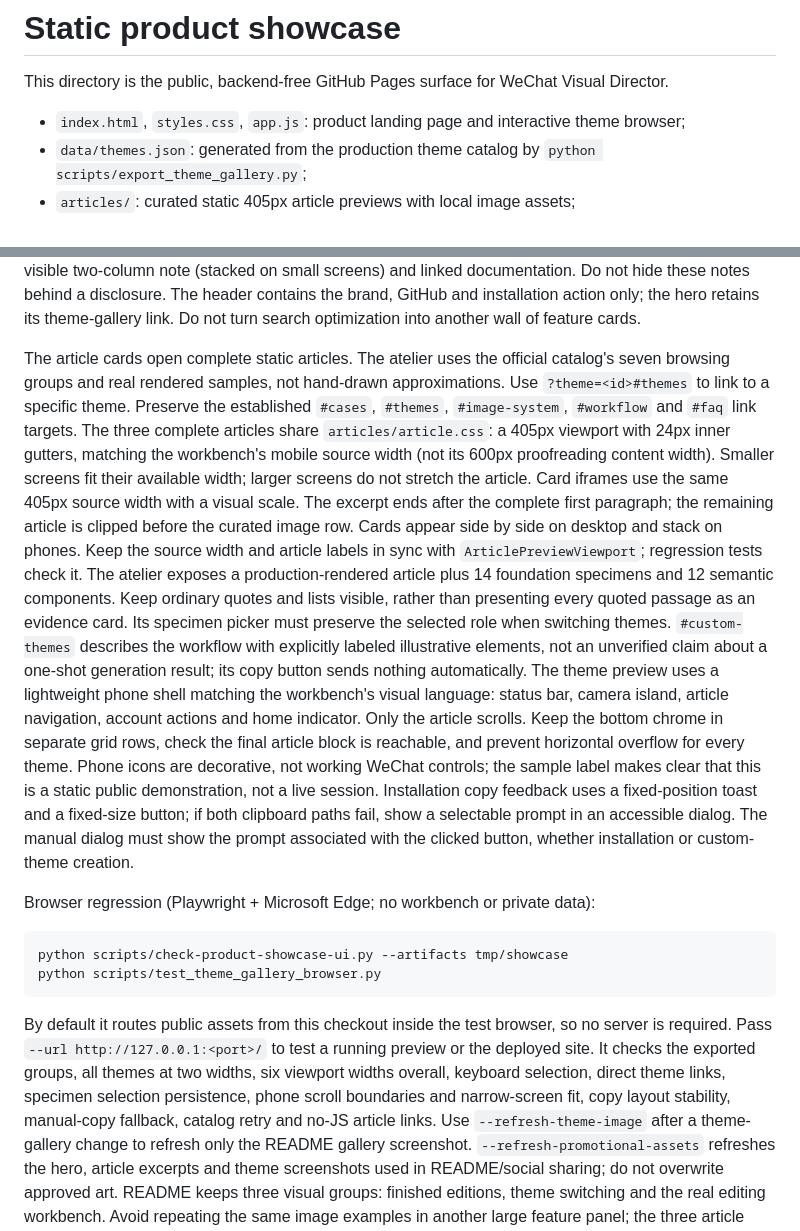
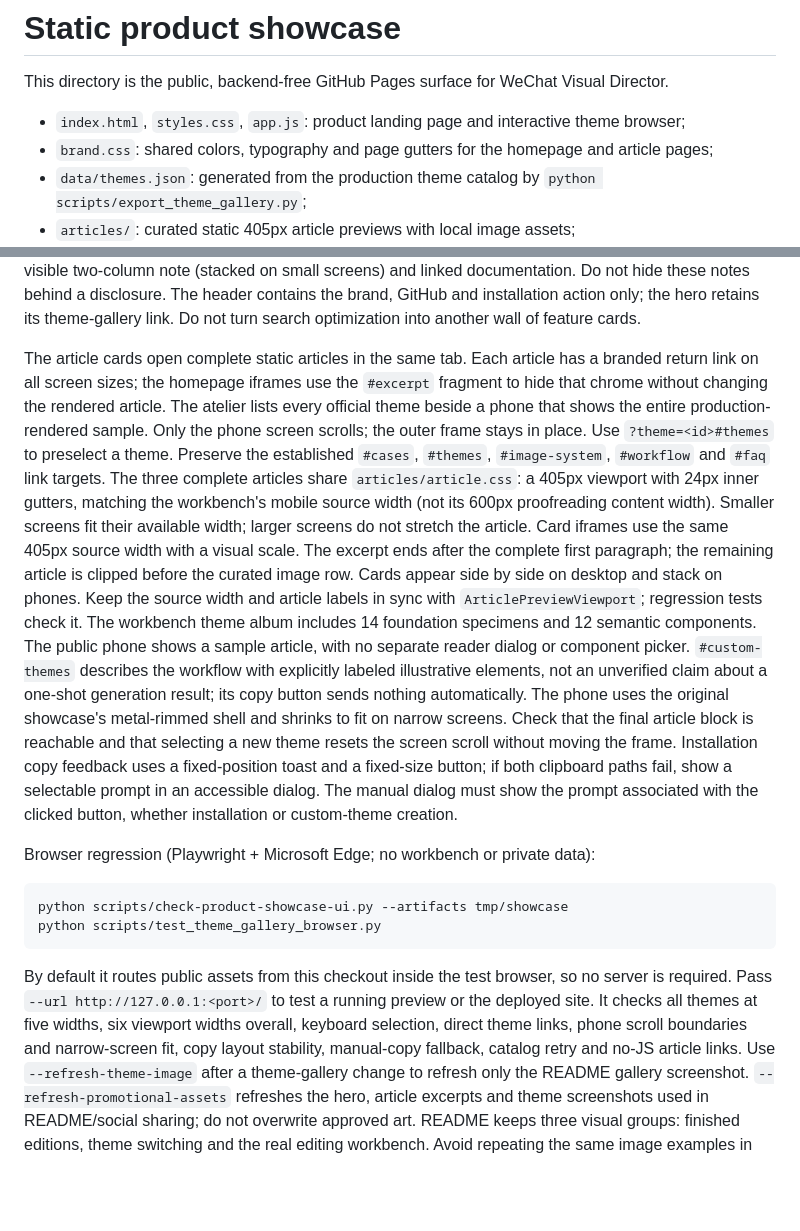
Before and after one commit to zhouke0929/wechat-visual-director, a Markdown page: site/README.md, 2 parts joined by grey strips. GitHub-like rendering; blank space fills up the shorter version.

Commit message:
feat: polish public showcase and sync README

```diff
--- a/site/README.md
+++ b/site/README.md
@@ -3,6 +3,7 @@
 This directory is the public, backend-free GitHub Pages surface for WeChat Visual Director.
 
 - `index.html`, `styles.css`, `app.js`: product landing page and interactive theme browser;
+- `brand.css`: shared colors, typography and page gutters for the homepage and article pages;
 - `data/themes.json`: generated from the production theme catalog by `python scripts/export_theme_gallery.py`;
 - `articles/`: curated static 405px article previews with local image assets;
 - `assets/generated/`: compressed showcase images approved for public display.
@@ -45,9 +46,12 @@ disclosure. The header contains the brand, GitHub and installation action only;
 the hero retains its theme-gallery link.
 Do not turn search optimization into another wall of feature cards.
 
-The article cards open complete static articles. The atelier uses the official
-catalog's seven browsing groups and real rendered samples, not hand-drawn
-approximations. Use `?theme=<id>#themes` to link to a specific theme.
+The article cards open complete static articles in the same tab. Each article
+has a branded return link on all screen sizes; the homepage iframes use the
+`#excerpt` fragment to hide that chrome without changing the rendered article.
+The atelier lists every official theme beside a phone that shows the entire
+production-rendered sample. Only the phone screen scrolls; the outer frame
+stays in place. Use `?theme=<id>#themes` to preselect a theme.
 Preserve the established
 `#cases`, `#themes`, `#image-system`, `#workflow` and `#faq` link targets.
 The three complete articles share `articles/article.css`: a 405px viewport with
@@ -58,18 +62,14 @@ with a visual scale. The excerpt ends after the complete first paragraph;
 the remaining article is clipped before the curated image row. Cards appear
 side by side on desktop and stack on phones. Keep the source width and
 article labels in sync with `ArticlePreviewViewport`; regression tests check it.
-The atelier exposes a production-rendered article plus 14 foundation specimens
-and 12 semantic components. Keep ordinary quotes and lists visible, rather than
-presenting every quoted passage as an evidence card. Its specimen picker must
-preserve the selected role when switching themes. `#custom-themes` describes the
+The workbench theme album includes 14 foundation specimens and 12 semantic
+components. The public phone shows a sample article, with no separate reader
+dialog or component picker. `#custom-themes` describes the
 workflow with explicitly labeled illustrative elements, not an unverified claim
 about a one-shot generation result; its copy button sends nothing automatically.
-The theme preview uses a lightweight phone shell matching the workbench's visual
-language: status bar, camera island, article navigation, account actions and home
-indicator. Only the article scrolls. Keep the bottom chrome in separate grid rows,
-check the final article block is reachable, and prevent horizontal overflow for
-every theme. Phone icons are decorative, not working WeChat controls; the sample
-label makes clear that this is a static public demonstration, not a live session.
+The phone uses the original showcase's metal-rimmed shell and shrinks to fit
+on narrow screens. Check that the final article block is reachable and that
+selecting a new theme resets the screen scroll without moving the frame.
 Installation copy feedback uses a fixed-position toast and a fixed-size button;
 if both clipboard paths fail, show a selectable prompt in an accessible dialog.
 The manual dialog must show the prompt associated with the clicked button,
@@ -84,9 +84,9 @@ python scripts/test_theme_gallery_browser.py
 
 By default it routes public assets from this checkout inside the test browser,
 so no server is required. Pass `--url http://127.0.0.1:<port>/` to test a running
-preview or the deployed site. It checks the exported groups, all themes at two
-widths, six viewport widths overall, keyboard selection, direct theme links,
-specimen selection persistence, phone scroll boundaries and narrow-screen fit, copy layout stability,
+preview or the deployed site. It checks all themes at five widths, six viewport
+widths overall, keyboard selection, direct theme links, phone scroll boundaries
+and narrow-screen fit, copy layout stability,
 manual-copy fallback, catalog retry and no-JS
 article links. Use `--refresh-theme-image` after a theme-gallery change to
 refresh only the README gallery screenshot. `--refresh-promotional-assets` refreshes the hero,
```
Also changed, not shown: README.md (+7 -7 lines), docs/assets/readme/product-showcase-themes.png, 11 other files.
